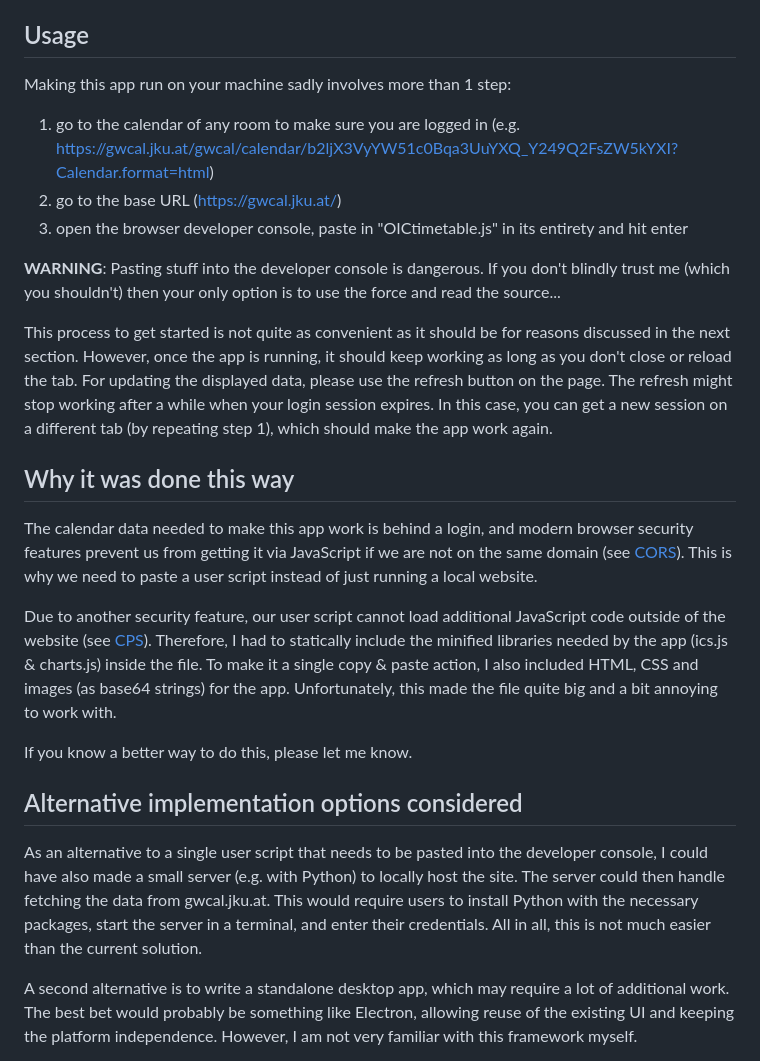
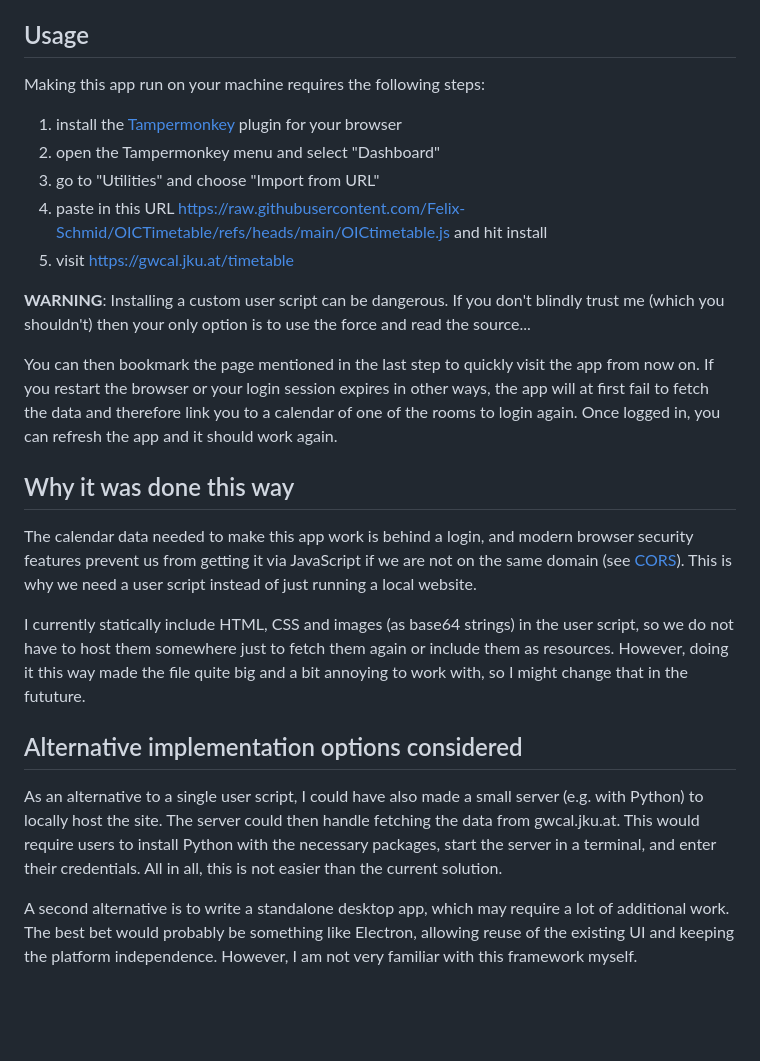
Before and after one commit to Felix-Schmid/OICTimetable, a Markdown page: README.md, the part around the change. Drawn GitHub-style; blank space fills up the shorter version.

Commit message:
Update README to reflect new changes

```diff
--- a/README.md
+++ b/README.md
@@ -14,42 +14,39 @@ This app is based on one of my previous projects (https://felix-schmid.github.io
 
 ## Usage
 
-Making this app run on your machine sadly involves more than 1 step:
+Making this app run on your machine requires the following steps:
 
-1. go to the calendar of any room to make sure you are logged in (e.g. https://gwcal.jku.at/gwcal/calendar/b2ljX3VyYW51c0Bqa3UuYXQ_Y249Q2FsZW5kYXI?Calendar.format=html)
-2. go to the base URL (https://gwcal.jku.at/)
-3. open the browser developer console, paste in "OICtimetable.js" in its entirety and hit enter
+1. install the [Tampermonkey](https://www.tampermonkey.net/) plugin for your browser
+2. open the Tampermonkey menu and select "Dashboard"
+3. go to "Utilities" and choose "Import from URL"
+4. paste in this URL https://raw.githubusercontent.com/Felix-Schmid/OICTimetable/refs/heads/main/OICtimetable.js and hit install
+5. visit [https://gwcal.jku.at/timetable](https://gwcal.jku.at/timetable)
 
-**WARNING**: Pasting stuff into the developer console is dangerous. If you don't blindly trust me
+**WARNING**: Installing a custom user script can be dangerous. If you don't blindly trust me
 (which you shouldn't) then your only option is to use the force and read the source...
 
-This process to get started is not quite as convenient as it should be for reasons discussed in the
-next section. However, once the app is running, it should keep working as long as you don't close
-or reload the tab. For updating the displayed data, please use the refresh button on the page.
-The refresh might stop working after a while when your login session expires. In this case, you
-can get a new session on a different tab (by repeating step 1), which should make the app work again.
+You can then bookmark the page mentioned in the last step to quickly visit the app from now on. If you
+restart the browser or your login session expires in other ways, the app will at first fail to fetch
+the data and therefore link you to a calendar of one of the rooms to login again. Once logged in, you
+can refresh the app and it should work again.
 
 ## Why it was done this way
 
 The calendar data needed to make this app work is behind a login, and modern browser security features
-prevent us from getting it via JavaScript if we are not on the same domain (see [CORS](https://developer.mozilla.org/de/docs/Web/HTTP/Guides/CORS)).
-This is why we need to paste a user script instead of just running a local website.
+prevent us from getting it via JavaScript if we are not on the same domain
+(see [CORS](https://developer.mozilla.org/de/docs/Web/HTTP/Guides/CORS)). This is why we need a user
+script instead of just running a local website.
 
-Due to another security feature, our user script cannot load additional JavaScript code outside of the
-website (see [CPS](https://developer.mozilla.org/de/docs/Web/HTTP/Guides/CSP)).
-Therefore, I had to statically include the minified libraries needed by the app (ics.js & charts.js)
-inside the file. To make it a single copy & paste action, I also included HTML, CSS and images (as
-base64 strings) for the app. Unfortunately, this made the file quite big and a bit annoying to work with.
-
-If you know a better way to do this, please let me know.
+I currently statically include HTML, CSS and images (as base64 strings) in the user script, so we do not
+have to host them somewhere just to fetch them again or include them as resources. However, doing it this
+way made the file quite big and a bit annoying to work with, so I might change that in the fututure.
 
 ## Alternative implementation options considered
 
-As an alternative to a single user script that needs to be pasted into the developer console, I could
-have also made a small server (e.g. with Python) to locally host the site. The server could then handle
-fetching the data from gwcal.jku.at. This would require users to install Python with the necessary
-packages, start the server in a terminal, and enter their credentials. All in all, this is not much
-easier than the current solution.
+As an alternative to a single user script, I could have also made a small server (e.g. with Python) to
+locally host the site. The server could then handle fetching the data from gwcal.jku.at. This would require
+users to install Python with the necessary packages, start the server in a terminal, and enter their
+credentials. All in all, this is not easier than the current solution.
 
 A second alternative is to write a standalone desktop app, which may require a lot of additional work.
 The best bet would probably be something like Electron, allowing reuse of the existing UI and keeping
```
